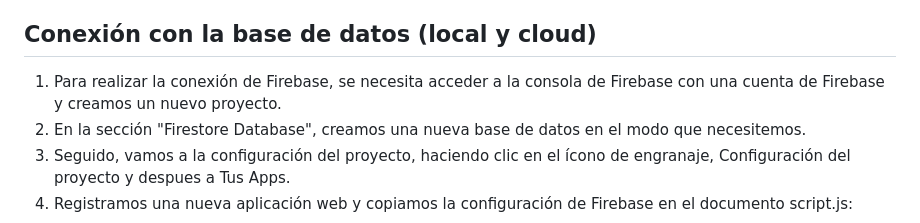
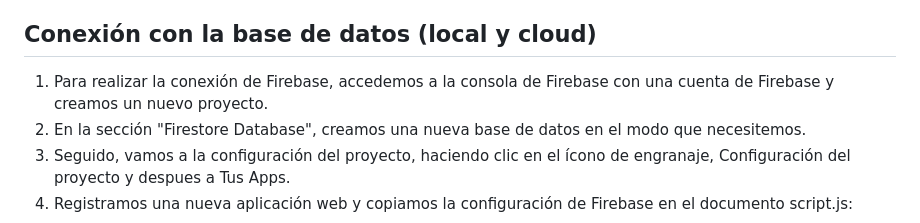
Before and after one commit to Javiermartbosq/DigitalizacionAppNube, a Markdown page: README.md, the part around the change. Drawn GitHub-style.

```diff
--- a/README.md
+++ b/README.md
@@ -44,7 +44,7 @@ Permite realizar una gestión sencilla de las tareas, todo esto a través de una
 ## Conexión con la base de datos (local y cloud)
 
 <ol>
-  <li>Para realizar la conexión de Firebase, se necesita acceder a la consola de Firebase con una cuenta de Firebase y creamos un nuevo proyecto.</li>
+  <li>Para realizar la conexión de Firebase, accedemos a la consola de Firebase con una cuenta de Firebase y creamos un nuevo proyecto.</li>
   <li>En la sección "Firestore Database", creamos una nueva base de datos en el modo que necesitemos.</li>
   <li>Seguido, vamos a la configuración del proyecto, haciendo clic en el ícono de engranaje, Configuración del proyecto y despues a Tus Apps.</li>
   <li>Registramos una nueva aplicación web y copiamos la configuración de Firebase en el documento script.js:</li>
```
